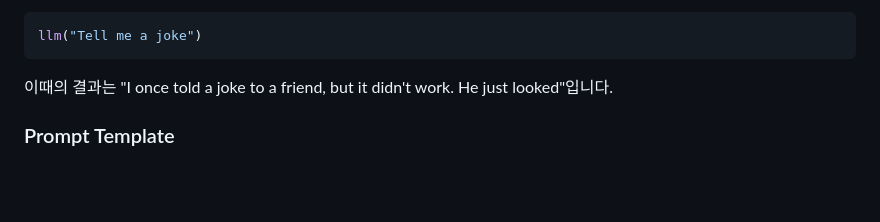
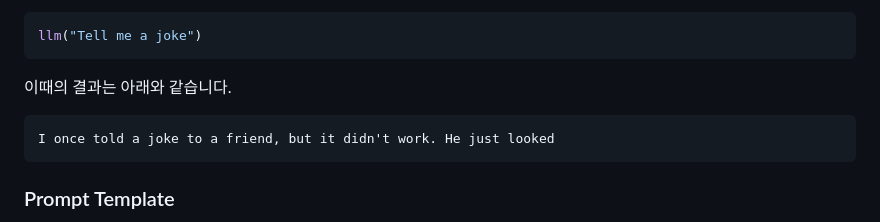
Before and after one commit to kyopark2014/LLM-LangChain, a Markdown page: README.md, the part around the change. GitHub-like rendering; blank space fills up the shorter version.

````diff
--- a/README.md
+++ b/README.md
@@ -62,7 +62,11 @@ llm의 동작은 아래와 같이 확인할 수 있습니다.
 llm("Tell me a joke")
 ```
 
-이때의 결과는 "I once told a joke to a friend, but it didn't work. He just looked"입니다.
+이때의 결과는 아래와 같습니다.
+
+```text
+I once told a joke to a friend, but it didn't work. He just looked
+```
 
 
 ### Prompt Template
````
